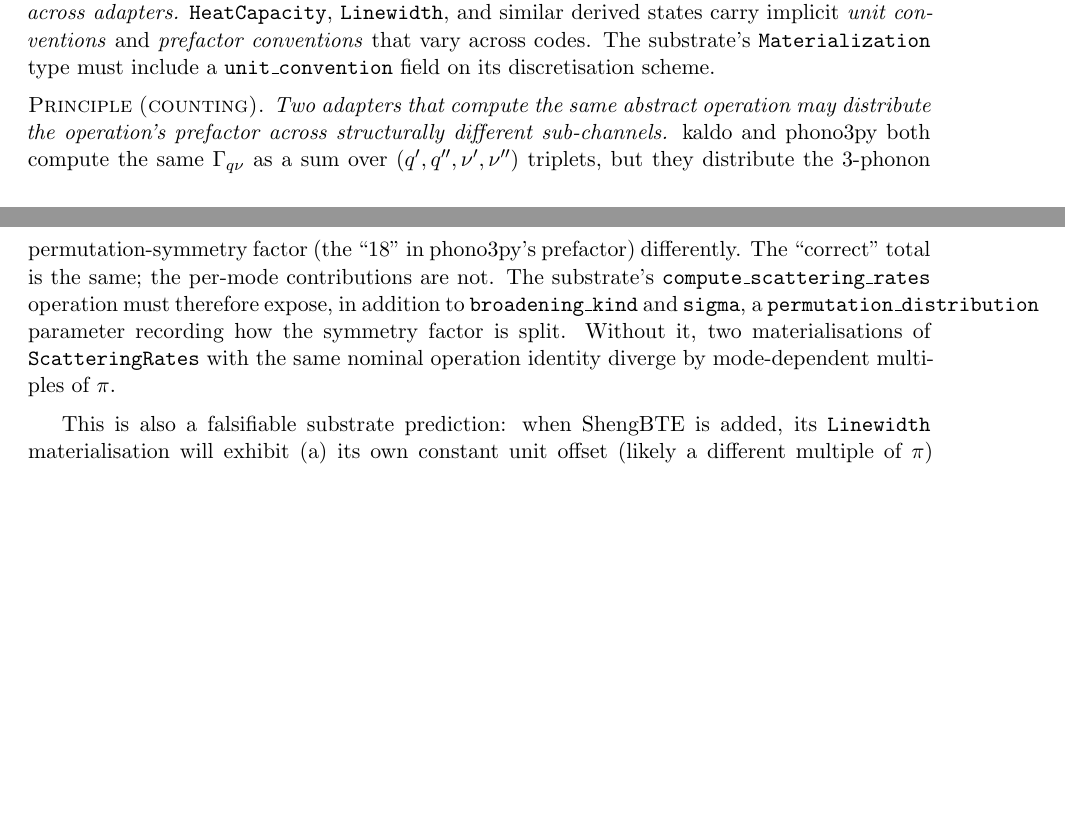
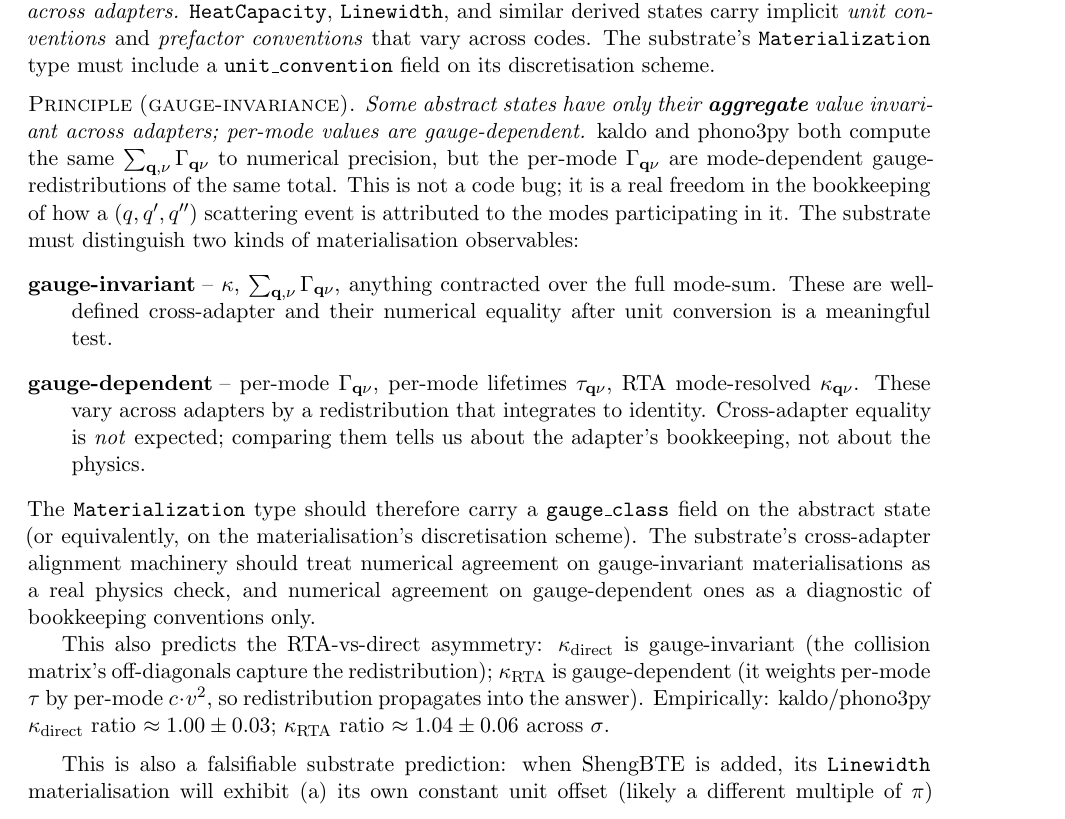
Before and after one commit to openmaterials-ai/openmaterials, a LaTeX problem sheet (docs/worked_example_silicon.tex): two parts of pages 10 and 11 of 12 before the commit and part of page 11 of 13 after it, the two joined at a grey line, cut so that both start at the same text, the shorter picture padded with empty space. Compiled offline with pdfLaTeX.

Commit message:
diagnostics: per-mode Gamma is gauge-dependent; total is invariant
Sharpest characterization of the residual cross-code disagreement.

  Total Σ_{q,nu} Gamma:             ratio kaldo/phono3py = 1.0005
  Per-q sum Σ_nu Gamma:             ratio mean 0.9996, std 1.0%
  Per-(q,nu) Gamma:                 ratio mean 0.99, std 3.4%

The codes agree on the total scattering volume to numerical precision.
They differ purely in how they distribute the contribution from each
(q,q',q'') 3-phonon triplet across the participating modes. This
distribution is a real bookkeeping freedom; the per-mode value of
Gamma is gauge-dependent across adapters.

This explains the asymmetry between RTA and direct/LBTE:

  kappa_direct (gauge-invariant; off-diagonal collision matrix):
    kaldo/phono3py ratio ≈ 1.00 ± 0.03 across all sigma
  kappa_RTA (gauge-dependent; weights per-mode tau by c*v^2):
    kaldo/phono3py ratio ≈ 1.04 ± 0.06 across all sigma

The 4-6% RTA residual is the redistribution effect projected onto
c·v^2; not a deeper physical disagreement.

Worked example updated with a sharpened substrate principle:

  Principle (gauge-invariance):
    Some abstract states have only their aggregate value invariant
    across adapters; per-mode values are gauge-dependent.
    Materialization must carry a gauge_class field. Cross-adapter
    equality on gauge-invariant materializations is a physics check;
    on gauge-dependent ones it is a diagnostic of bookkeeping
    conventions only.

This is the deepest substrate-level result in the silicon-Tersoff
investigation. It rules out the previous hypothesis that adapters
need a permutation_distribution parameter to enforce per-mode
agreement: per-mode Gamma is structurally gauge-dependent and the
substrate should not try to align it.

```diff
--- a/docs/worked_example_silicon.tex
+++ b/docs/worked_example_silicon.tex
@@ -650,16 +684,34 @@ codes. The substrate's \texttt{Materialization} type must include a \texttt{unit
 on its discretisation scheme.
 
 \medskip
-\noindent\textsc{Principle (counting).} \emph{Two adapters that compute the same abstract operation
-may distribute the operation's prefactor across structurally different sub-channels.} kaldo and
-phono3py both compute the same $\Gamma_{q\nu}$ as a sum over $(q', q'', \nu', \nu'')$ triplets, but
-they distribute the 3-phonon permutation-symmetry factor (the ``18'' in phono3py's prefactor)
-differently. The ``correct'' total is the same; the per-mode contributions are not. The substrate's
-\texttt{compute\_scattering\_rates} operation must therefore expose, in addition to
-\texttt{broadening\_kind} and \texttt{sigma}, a \texttt{permutation\_distribution} parameter
-recording how the symmetry factor is split. Without it, two materialisations of
-\texttt{ScatteringRates} with the same nominal operation identity diverge by mode-dependent
-multiples of $\pi$.
+\noindent\textsc{Principle (gauge-invariance).} \emph{Some abstract states have only their
+\textbf{aggregate} value invariant across adapters; per-mode values are gauge-dependent.} kaldo
+and phono3py both compute the same $\sum_{\mathbf{q},\nu}\Gamma_{\mathbf{q}\nu}$ to numerical
+precision, but the per-mode $\Gamma_{\mathbf{q}\nu}$ are mode-dependent gauge-redistributions of
+the same total. This is not a code bug; it is a real freedom in the bookkeeping of how a
+$(q, q', q'')$ scattering event is attributed to the modes participating in it. The substrate
+must distinguish two kinds of materialisation observables:
+\begin{description}[leftmargin=2em, itemsep=0.4em]
+  \item[\textsc{gauge-invariant}] -- $\kappa$, $\sum_{\mathbf{q},\nu}\Gamma_{\mathbf{q}\nu}$,
+        anything contracted over the full mode-sum. These are well-defined cross-adapter and
+        their numerical equality after unit conversion is a meaningful test.
+  \item[\textsc{gauge-dependent}] -- per-mode $\Gamma_{\mathbf{q}\nu}$, per-mode lifetimes
+        $\tau_{\mathbf{q}\nu}$, RTA mode-resolved $\kappa_{\mathbf{q}\nu}$. These vary across
+        adapters by a redistribution that integrates to identity. Cross-adapter equality is
+        \emph{not} expected; comparing them tells us about the adapter's bookkeeping, not about
+        the physics.
+\end{description}
+The \texttt{Materialization} type should therefore carry a \texttt{gauge\_class} field on the
+abstract state (or equivalently, on the materialisation's discretisation scheme). The substrate's
+cross-adapter alignment machinery should treat numerical agreement on gauge-invariant
+materialisations as a real physics check, and numerical agreement on gauge-dependent ones as a
+diagnostic of bookkeeping conventions only.
+
+This also predicts the RTA-vs-direct asymmetry: $\kappa_{\rm direct}$ is gauge-invariant (the
+collision matrix's off-diagonals capture the redistribution); $\kappa_{\rm RTA}$ is
+gauge-dependent (it weights per-mode $\tau$ by per-mode $c \cdot v^2$, so redistribution propagates
+into the answer). Empirically: kaldo/phono3py $\kappa_{\rm direct}$ ratio $\approx 1.00 \pm 0.03$;
+$\kappa_{\rm RTA}$ ratio $\approx 1.04 \pm 0.06$ across $\sigma$.
 
 \medskip
 This is also a falsifiable substrate prediction: when ShengBTE is added, its
```
Also changed, not shown: docs/worked_example_silicon.pdf, docs/worked_example_silicon.tex (34 more changed lines).
